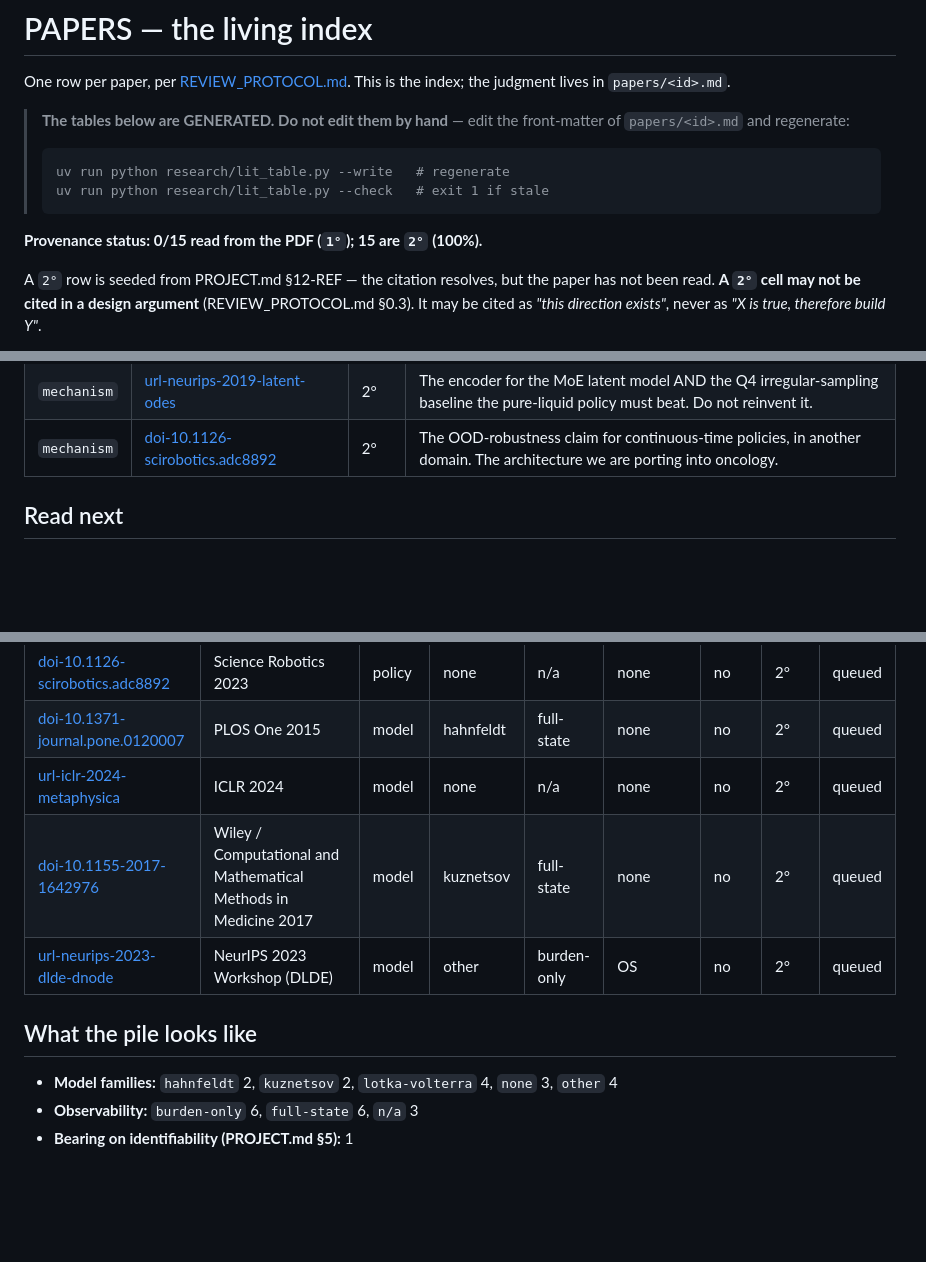
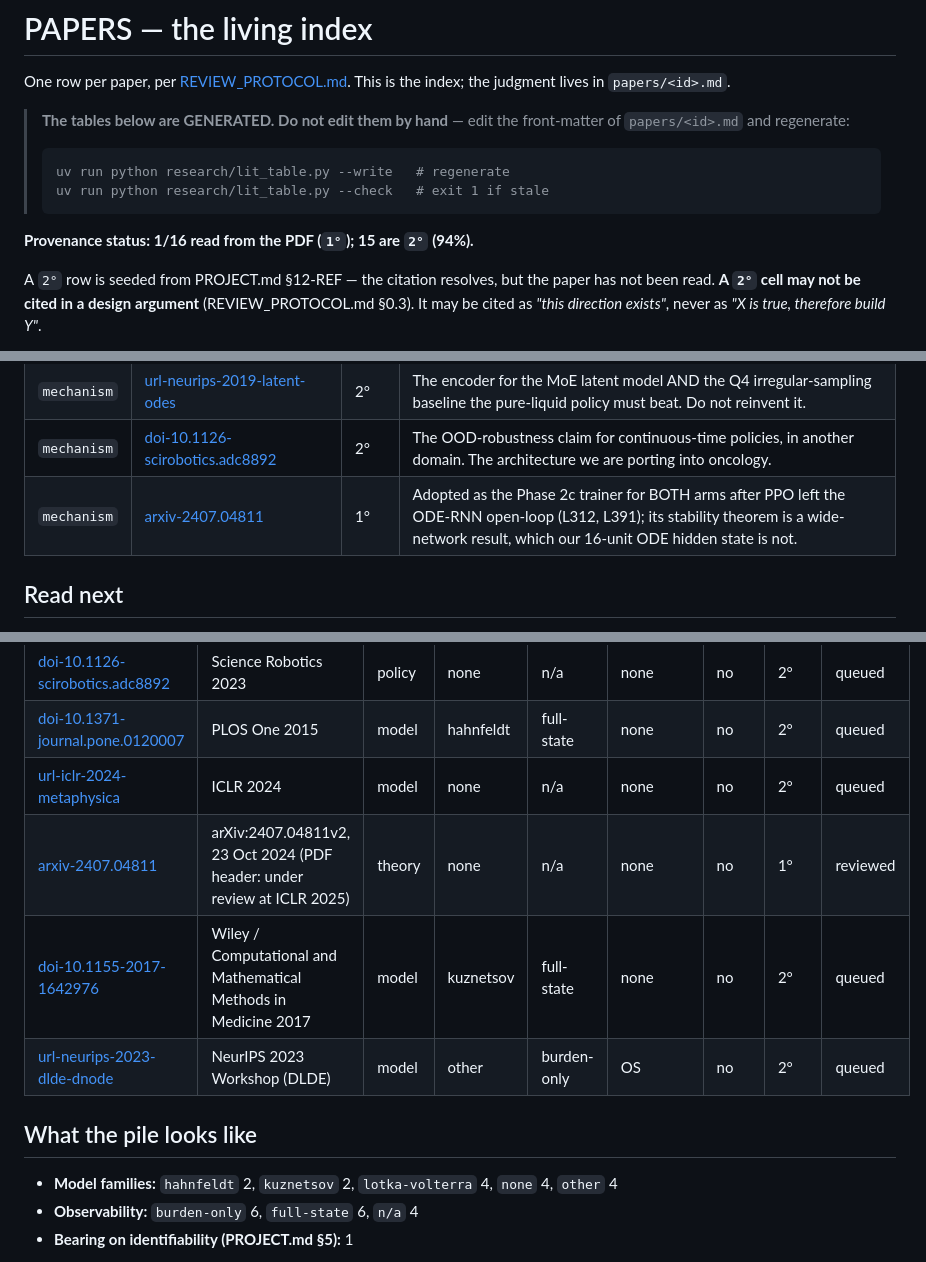
Before and after one commit to Dante-Berth/Continuous_Time_RL_Policies_for_Robust_Cancer_Adaptive_Therapy, a Markdown page: literature/PAPERS.md, 3 parts joined by grey strips. GitHub-like rendering; blank space fills up the shorter version.

````diff
--- a/literature/PAPERS.md
+++ b/literature/PAPERS.md
@@ -11,7 +11,7 @@ index; the judgment lives in `papers/<id>.md`.
 > uv run python research/lit_table.py --check   # exit 1 if stale
 > ```
 
-**Provenance status: 0/15 read from the PDF (`1°`); 15 are `2°` (100%).**
+**Provenance status: 1/16 read from the PDF (`1°`); 15 are `2°` (94%).**
 
 A `2°` row is seeded from PROJECT.md §12-REF — the citation resolves, but
 the paper has not been read. **A `2°` cell may not be cited in a design**
@@ -41,6 +41,7 @@ to our design", and it is the only section most readers need.
 | `mechanism` | [doi-10.1038-nature-hahnfeldt-1999](papers/doi-10.1038-nature-hahnfeldt-1999.md) | 2° | The Tier-2 mechanism shift. Bottleneck is vasculature, not competition, so an LV-tuned threshold has no reason to transfer. |
 | `mechanism` | [url-neurips-2019-latent-odes](papers/url-neurips-2019-latent-odes.md) | 2° | The encoder for the MoE latent model AND the Q4 irregular-sampling baseline the pure-liquid policy must beat. Do not reinvent it. |
 | `mechanism` | [doi-10.1126-scirobotics.adc8892](papers/doi-10.1126-scirobotics.adc8892.md) | 2° | The OOD-robustness claim for continuous-time policies, in another domain. The architecture we are porting into oncology. |
+| `mechanism` | [arxiv-2407.04811](papers/arxiv-2407.04811.md) | 1° | Adopted as the Phase 2c trainer for BOTH arms after PPO left the ODE-RNN open-loop (L312, L391); its stability theorem is a wide-network result, which our 16-unit ODE hidden state is not. |
 
 ## Read next
 
@@ -82,12 +83,13 @@ what promotes a row to `1°` and makes it citable in a design argument.
 | [doi-10.1126-scirobotics.adc8892](papers/doi-10.1126-scirobotics.adc8892.md) | Science Robotics 2023 | policy | none | n/a | none | no | 2° | queued |
 | [doi-10.1371-journal.pone.0120007](papers/doi-10.1371-journal.pone.0120007.md) | PLOS One 2015 | model | hahnfeldt | full-state | none | no | 2° | queued |
 | [url-iclr-2024-metaphysica](papers/url-iclr-2024-metaphysica.md) | ICLR 2024 | model | none | n/a | none | no | 2° | queued |
+| [arxiv-2407.04811](papers/arxiv-2407.04811.md) | arXiv:2407.04811v2, 23 Oct 2024 (PDF header: under review at ICLR 2025) | theory | none | n/a | none | no | 1° | reviewed |
 | [doi-10.1155-2017-1642976](papers/doi-10.1155-2017-1642976.md) | Wiley / Computational and Mathematical Methods in Medicine 2017 | model | kuznetsov | full-state | none | no | 2° | queued |
 | [url-neurips-2023-dlde-dnode](papers/url-neurips-2023-dlde-dnode.md) | NeurIPS 2023 Workshop (DLDE) | model | other | burden-only | OS | no | 2° | queued |
 
 ## What the pile looks like
 
-- **Model families:** `hahnfeldt` 2, `kuznetsov` 2, `lotka-volterra` 4, `none` 3, `other` 4
-- **Observability:** `burden-only` 6, `full-state` 6, `n/a` 3
+- **Model families:** `hahnfeldt` 2, `kuznetsov` 2, `lotka-volterra` 4, `none` 4, `other` 4
+- **Observability:** `burden-only` 6, `full-state` 6, `n/a` 4
 - **Bearing on identifiability (PROJECT.md §5):** 1
 
````
Also changed, not shown: other parts of literature/PAPERS.md (+1 -1 lines), literature/papers/arxiv-2407.04811.md (added, +92 -0 lines).
